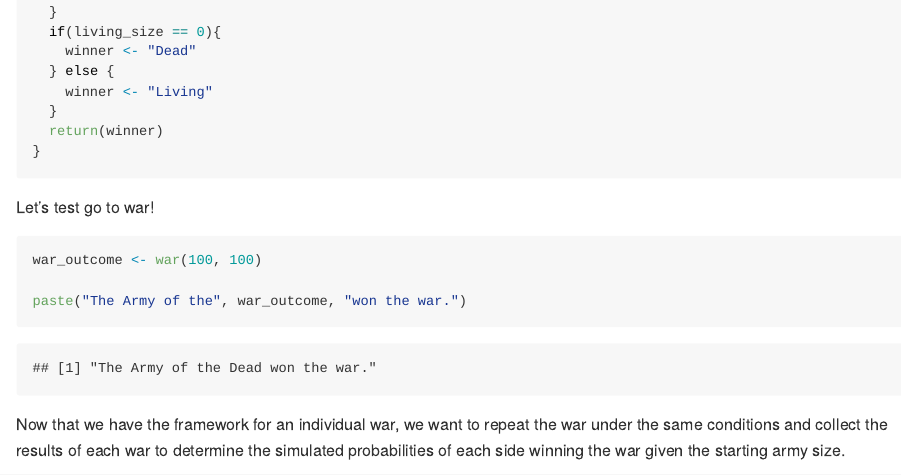
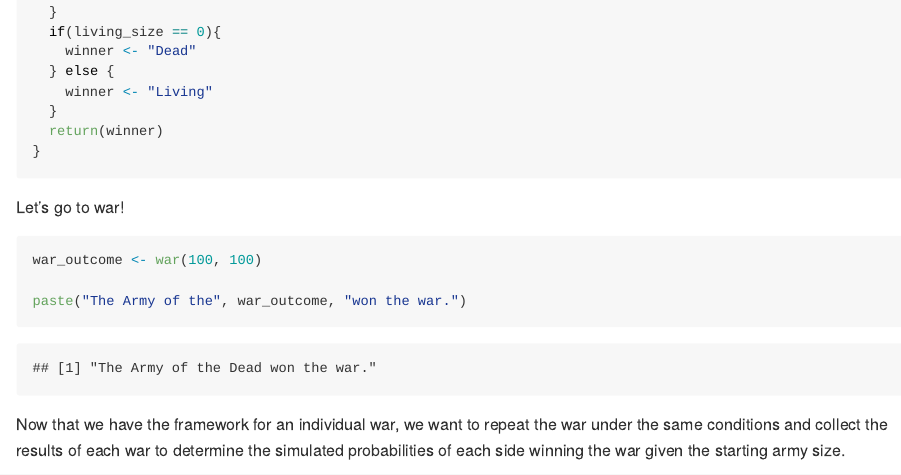
Before and after one commit to abudd82/The-Riddler-Game-of-Thrones, an R Markdown document (GameOfThrones.Rmd): the page in a window 1100 px wide, from 2120 px down. The pictures show the output file GameOfThrones.md that the author committed with the source, drawn offline in the style of GitHub; long lines of code are wrapped.

Commit message:
Minor syntax edit

````diff
--- a/GameOfThrones.Rmd
+++ b/GameOfThrones.Rmd
@@ -86,7 +86,7 @@ war <- function(living_size, dead_size){
 }
 ```
 
-Let's test go to war!
+Let's go to war!
 
 ```{r, echo=TRUE}
 war_outcome <- war(100, 100)
````
Also changed, not shown: GameOfThrones.md.
